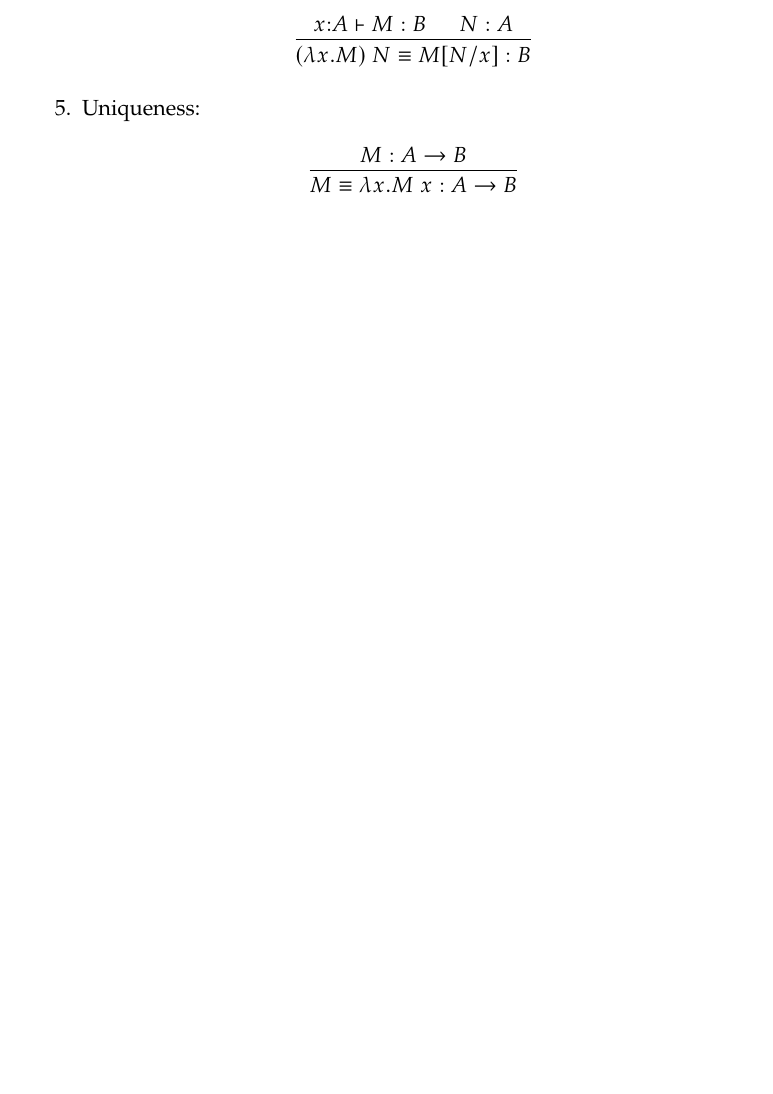
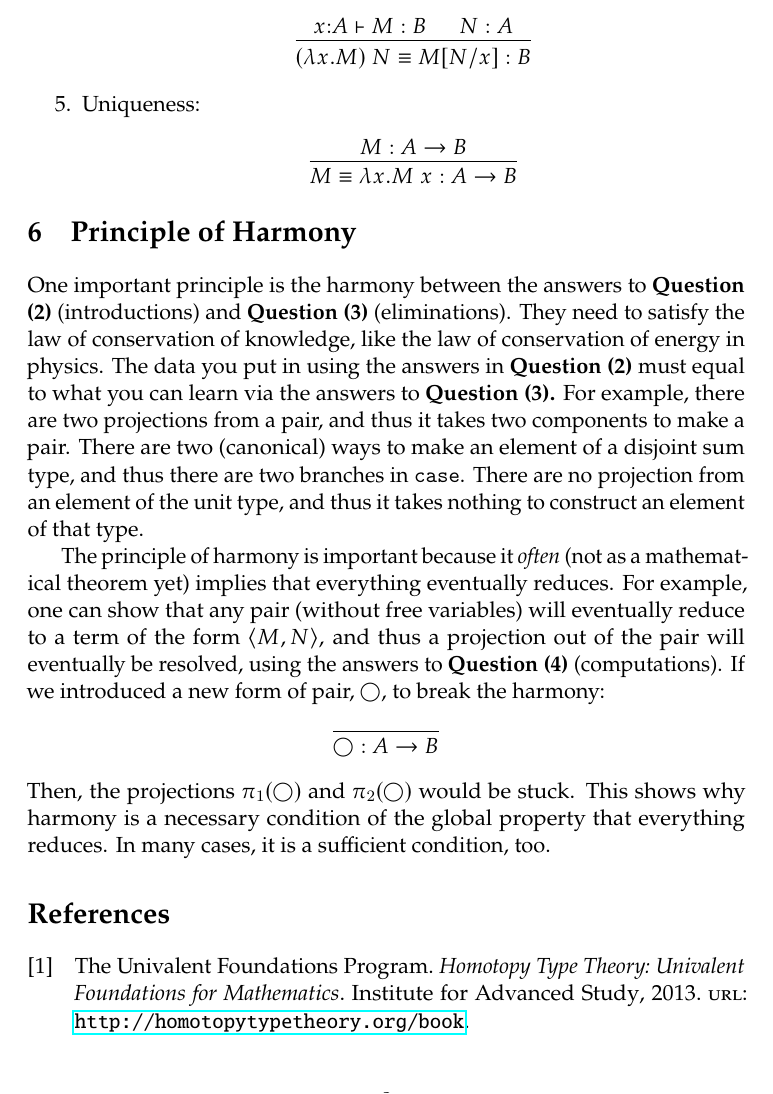
Before and after one commit to favonia/hdtt2020-notes, a LaTeX document (notes-20200121.tex, which reads hdtt2020.sty, references.bib): part of page 8 of 8, cut so that both start at the same text, the shorter picture padded with empty space. Compiled offline with pdfLaTeX.

Commit message:
The harmony, references.bib and hdtt2020.sty upgrades. (#2)
* Fix references and upgrade the hdtt2020 macro.
* Principle of harmony.

```diff
--- a/hdtt2020.sty
+++ b/hdtt2020.sty
@@ -55,6 +55,7 @@
 \NewPairedDelimiter{\brackets}{\rawbrackets}{[}{]}
 \NewPairedDelimiter{\braces}{\rawbraces}{\lbrace}{\rbrace}
 \NewPairedDelimiter{\angles}{\rawangles}{\langle}{\rangle}
+\NewPairedDelimiter{\bbrackets}{\rawbbrackets}{\llbracket}{\rrbracket}
 \NewTripleDelimiter{\subst}{\rawsubst}{[}{/}{]}
 
 %%%%%%%%%%%%%%%%%%%%%%%%%%%%%%%%%%%%%%%%
@@ -99,7 +100,10 @@
 \NewDocumentCommand{\sumtype}{gg}{\IfValueTF{#1}{#1+#2}{\mathbin{+}}}
 \NewDocumentCommand{\suminl}{g}{\mathtt{inl}\IfValueT{#1}{\parens{#1}}}
 \NewDocumentCommand{\suminr}{g}{\mathtt{inr}\IfValueT{#1}{\parens{#1}}}
-\NewDocumentCommand{\sumcase}{ggggg}{\mathtt{case}\IfValueT{#1}{\parens{#1.#2; #3.#4\IfValueT{#5}{; #5}}}}
+\NewDocumentCommand{\sumcase}{ooggggg}{%
+  \mathtt{case}%
+  \IfValueT{#1}{\brackets{\IfValueTF{#2}{#1.#2}{#1}}}%
+  \IfValueT{#3}{\parens{#3.#4; #5.#6\IfValueT{#7}{; #7}}}}
 \NewDocumentCommand{\funtype}{gg}{\IfValueTF{#1}{#1\to#2}{\mathbin{\to}}}
 \NewDocumentCommand{\lam}{gog}{\IfValueTF{#1}{\IfValueTF{#2}{\lambda\parens{#1:#2}.#3}{\lambda#1.#3}}{\lambda}}
 \NewDocumentCommand{\app}{mm}{#1\;#2}
--- a/notes-20200121.tex
+++ b/notes-20200121.tex
@@ -436,6 +436,18 @@ For each type, we are going to answer the above five questions using judgments.
     \end{mathpar}
 \end{enumerate}
 
+\section{Principle of Harmony}
+
+One important principle is the harmony between the answers to \textbf{Question (2)} (introductions) and \textbf{Question (3)} (eliminations). They need to satisfy the law of conservation of knowledge, like the law of conservation of energy in physics. The data you put in using the answers in \textbf{Question (2)} must equal to what you can learn via the answers to \textbf{Question (3).} For example, there are two projections from a pair, and thus it takes two components to make a pair. There are two (canonical) ways to make an element of a disjoint sum type, and thus there are two branches in $\sumcase$. There are no projection from an element of the unit type, and thus it takes nothing to construct an element of that type.
+
+\NewDocumentCommand{\alianpair}{}{\bigcirc}
+
+The principle of harmony is important because it \emph{often} (not as a mathematical theorem yet) implies that everything eventually reduces. For example, one can show that any pair (without free variables) will eventually reduce to a term of the form $\pair{M}{N}$, and thus a projection out of the pair will eventually be resolved, using the answers to \textbf{Question (4)} (computations). If we introduced a new form of pair, $\alianpair$, to break the harmony:
+\begin{prooftree*}
+  \infer0{\oftype{\alianpair}{\funtype{A}{B}}}
+\end{prooftree*}
+Then, the projections $\pairfst{\alianpair}$ and $\pairsnd{\alianpair}$ would be stuck. This shows why harmony is a necessary condition of the global property that everything reduces. In many cases, it is a sufficient condition, too.
+
 \printbibliography
 
 \end{document}
--- /dev/null
+++ b/references.bib
@@ -0,0 +1,7 @@
+@book{hott-as:book,
+  author={The {Univalent Foundations Program}},
+  title={Homotopy Type Theory: Univalent Foundations for Mathematics},
+  url={http://homotopytypetheory.org/book},
+  address={Institute for Advanced Study},
+  year={2013}
+}
```
